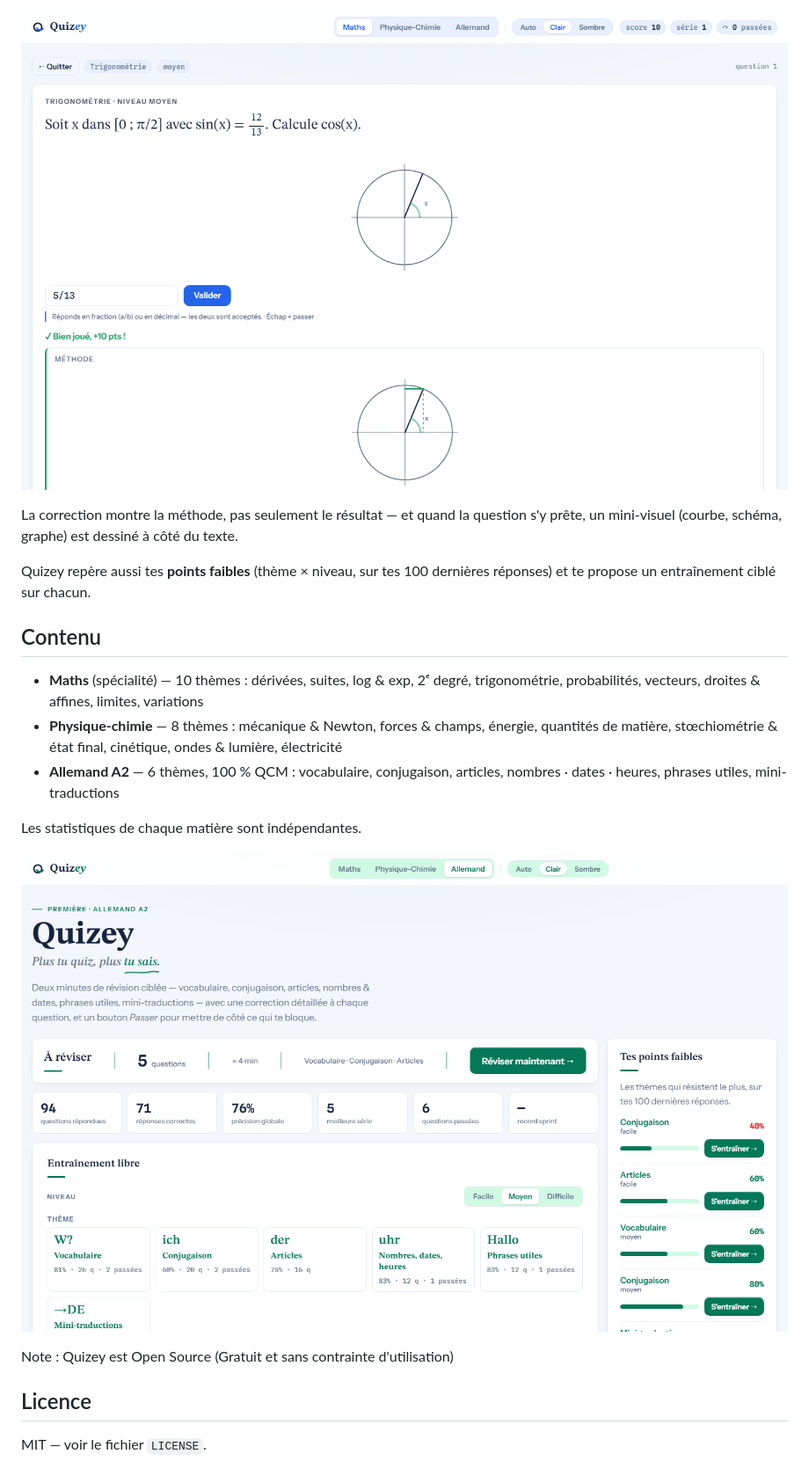
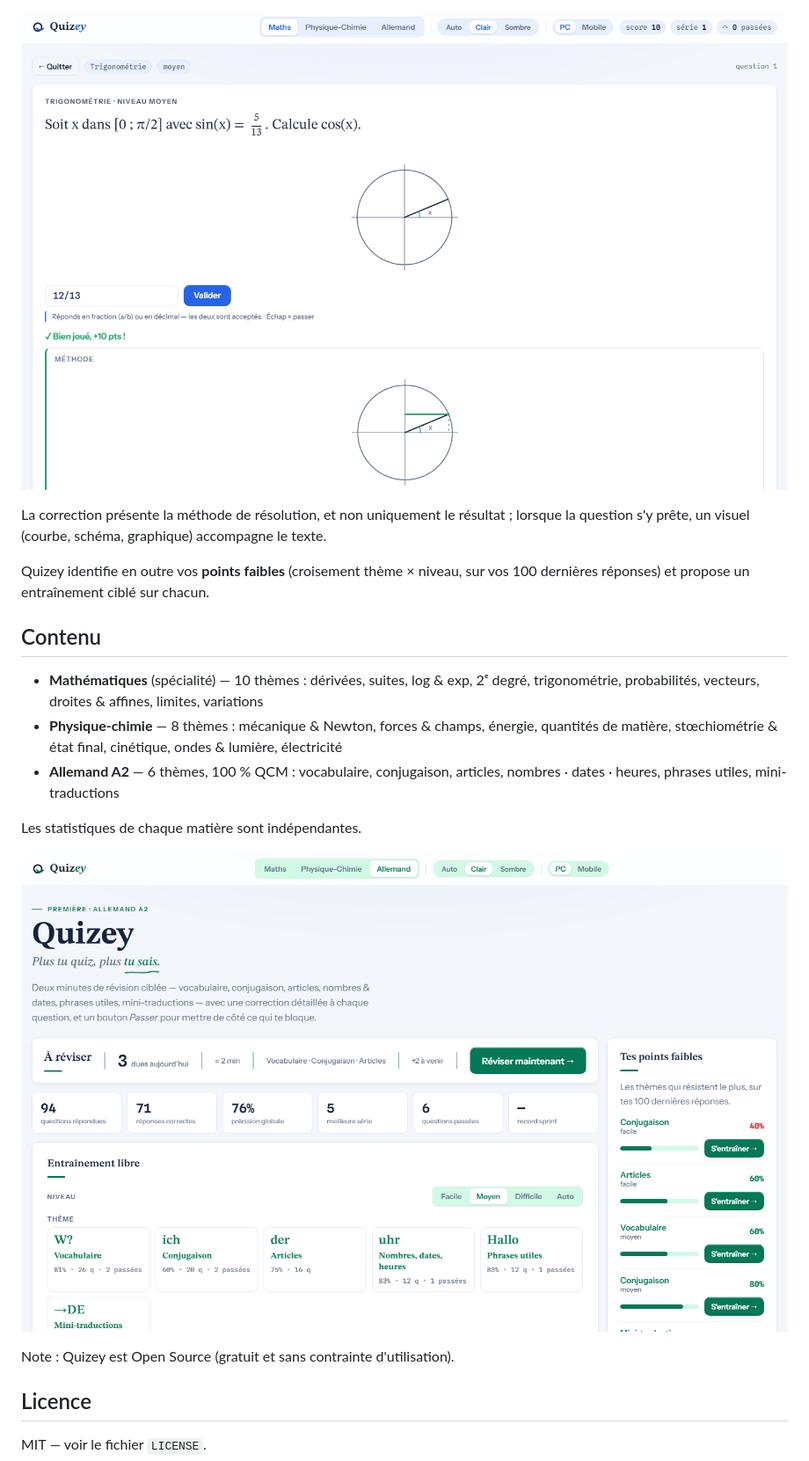
Before and after one commit to Cidbzh/CalculZero, a Markdown page: README.md, the part around one of its changes. Shown at 88% size. Drawn GitHub-style; pictures changed too: img/accueil-allemand.png, img/question-correction.png.

Commit message:
README : registre sérieux (vouvoiement) + captures régénérées — carte « À réviser » en répétition espacée, bouton Auto
Co-Authored-By: Claude <noreply@anthropic.com>

```diff
--- a/README.md
+++ b/README.md
@@ -36,13 +36,13 @@ Et le bouton « Passer » ne te pénalise pas : la question revient juste plus t
 
 ![Une question de trigonométrie — son mini-visuel, puis la correction détaillée](img/question-correction.png)
 
-La correction montre la méthode, pas seulement le résultat — et quand la question s'y prête, un mini-visuel (courbe, schéma, graphe) est dessiné à côté du texte.
+La correction présente la méthode de résolution, et non uniquement le résultat ; lorsque la question s'y prête, un visuel (courbe, schéma, graphique) accompagne le texte.
 
-Quizey repère aussi tes **points faibles** (thème × niveau, sur tes 100 dernières réponses) et te propose un entraînement ciblé sur chacun.
+Quizey identifie en outre vos **points faibles** (croisement thème × niveau, sur vos 100 dernières réponses) et propose un entraînement ciblé sur chacun.
 
 ## Contenu
 
-- **Maths** (spécialité) — 10 thèmes : dérivées, suites, log & exp, 2ᵉ degré, trigonométrie, probabilités, vecteurs, droites & affines, limites, variations
+- **Mathématiques** (spécialité) — 10 thèmes : dérivées, suites, log & exp, 2ᵉ degré, trigonométrie, probabilités, vecteurs, droites & affines, limites, variations
 - **Physique-chimie** — 8 thèmes : mécanique & Newton, forces & champs, énergie, quantités de matière, stœchiométrie & état final, cinétique, ondes & lumière, électricité
 - **Allemand A2** — 6 thèmes, 100 % QCM : vocabulaire, conjugaison, articles, nombres · dates · heures, phrases utiles, mini-traductions
 
@@ -50,7 +50,7 @@ Les statistiques de chaque matière sont indépendantes.
 
 ![Le mode allemand A2 — 100 % QCM](img/accueil-allemand.png)
 
-Note : Quizey est Open Source (Gratuit et sans contrainte d'utilisation)
+Note : Quizey est Open Source (gratuit et sans contrainte d'utilisation).
 
 ## Licence
 
```
Also changed, not shown: other parts of README.md (+12 -12 lines), img/accueil-maths.png.
